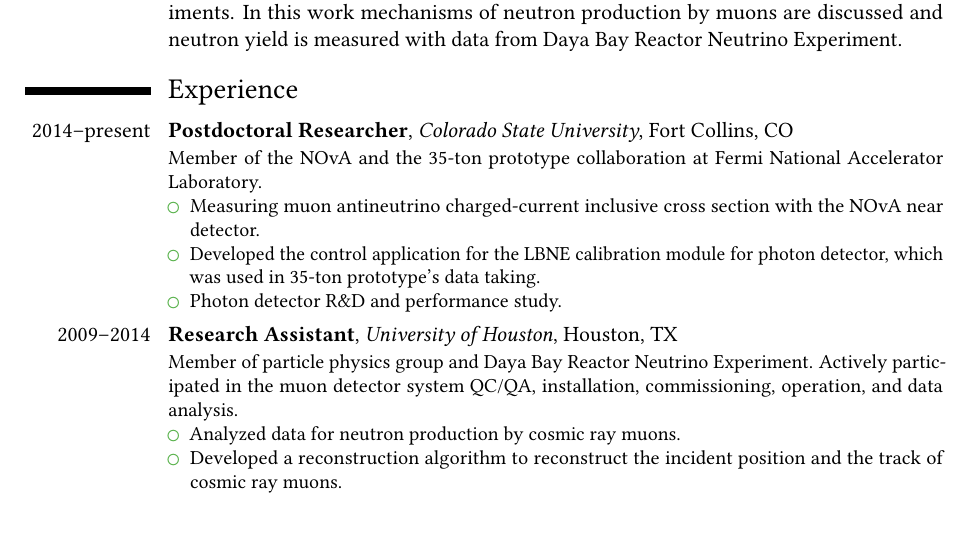
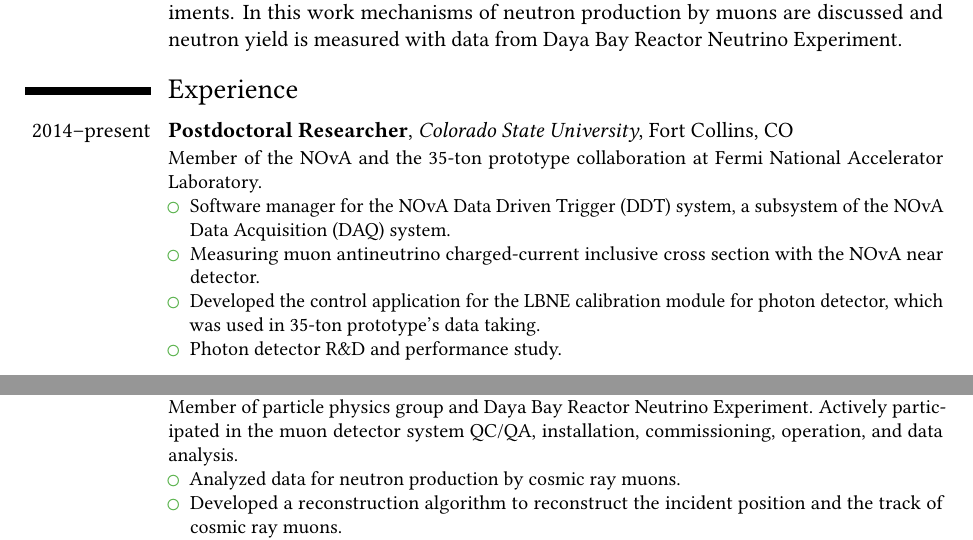
Before and after one commit to kaikai581/MyDocuments, a LaTeX CV (GenericCV/PostdocCSU/CV_Shih-Kai_Lin.tex): part of page 1 of 5 before the commit and two parts of pages 1 and 2 of 5 after it, the two joined at a grey line, cut so that both start at the same text, the shorter picture padded with empty space. Compiled offline with pdfLaTeX.

Commit message:
Update work being done.

```diff
--- a/GenericCV/PostdocCSU/CV_Shih-Kai_Lin.tex
+++ b/GenericCV/PostdocCSU/CV_Shih-Kai_Lin.tex
@@ -67,6 +67,7 @@
 %\subsection{Vocational}
 \cventry{2014--present}{Postdoctoral Researcher}{Colorado State University}{Fort Collins, CO}{}{Member of the NOvA and the 35-ton prototype collaboration at Fermi National Accelerator Laboratory.
 \begin{itemize}
+  \item Software manager for the NOvA Data Driven Trigger (DDT) system, a subsystem of the NOvA Data Acquisition (DAQ) system.
   \item Measuring muon antineutrino charged-current inclusive cross section with the NOvA near detector.
   \item Developed the control application for the LBNE calibration module for photon detector, which was used in 35-ton prototype's data taking.
   \item Photon detector R\&D and performance study.
```
Also changed, not shown: GenericCV/PostdocCSU/CV_Shih-Kai_Lin.pdf.
